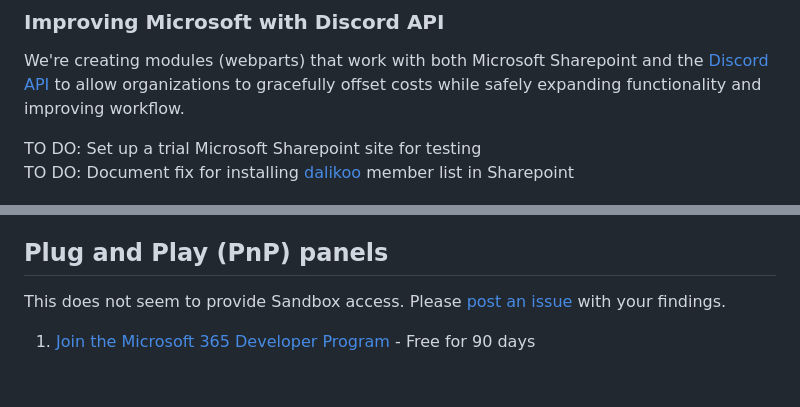
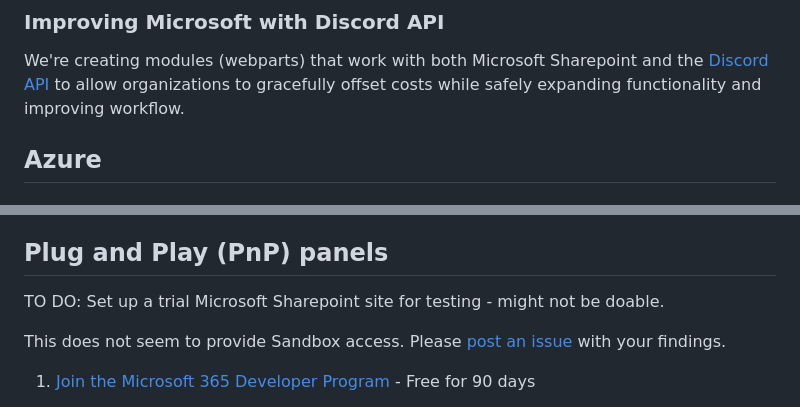
Before and after one commit to ModelEarth/panels, a Markdown page: README.md, 2 parts joined by grey strips. Rendered like a GitHub page; blank space fills up the shorter version.

```diff
--- a/README.md
+++ b/README.md
@@ -8,6 +8,5 @@ We're creating modules (webparts) that work with both Microsoft Sharepoint and t
 [Our current Microsoft Issues](issues) - Creating safe alternatives with [Omdena Teams](https://omdena.com).
 -->
 
-TO DO: Set up a trial Microsoft Sharepoint site for testing
-TO DO: Document fix for installing [dalikoo](dalikoo) member list in Sharepoint
+## Azure
 
@@ -30,6 +32,9 @@ For development, sign up for a 60 day Microsoft Fabric account and Power BI.
 
 
 ## Plug and Play (PnP) panels
+
+TO DO: Set up a trial Microsoft Sharepoint site for testing - might not be doable.
+<!--TO DO: Document fix for installing [dalikoo](dalikoo) member list in Sharepoint-->
 
 This does not seem to provide Sandbox access. Please [post an issue](https://github.com/ModelEarth/panels) with your findings.
 
```
Also changed, not shown: other parts of README.md (+3 -0 lines).
